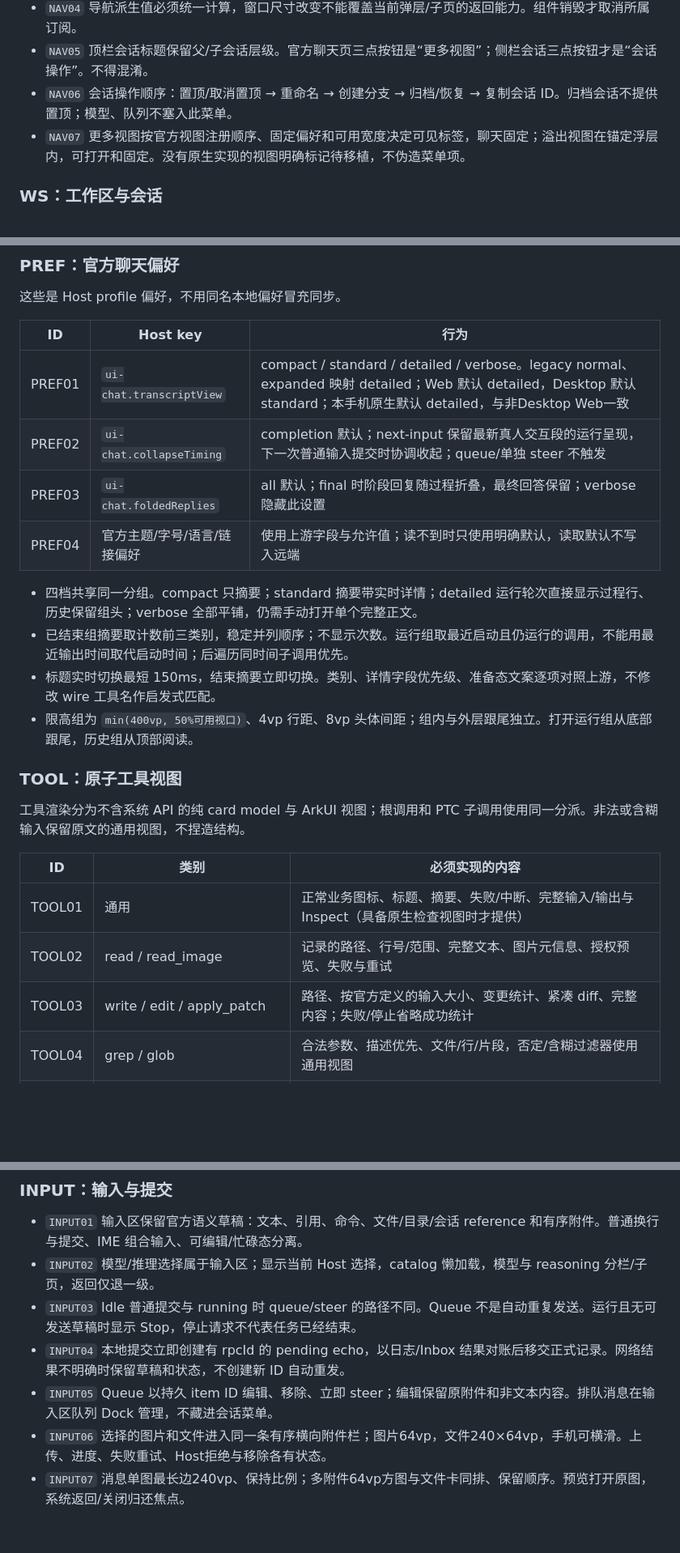
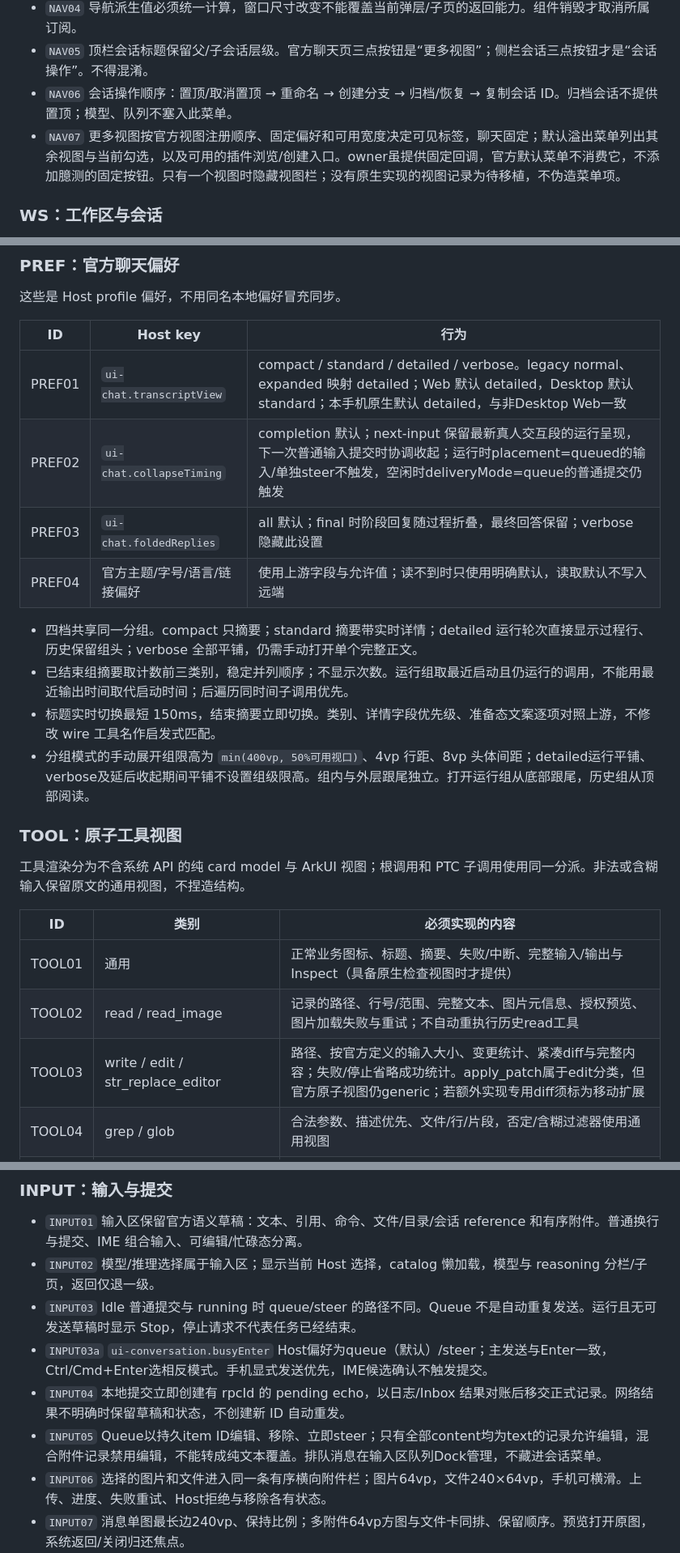
Before and after one commit to stlin256/dsh-harmony, a Markdown page: docs/NATIVE-INTERACTION-SPEC.md, 3 parts joined by grey strips. Shown at 81% size. Rendered like a GitHub page; blank space fills up the shorter version.

Commit message:
docs: refine spec against upstream edge cases

```diff
--- a/docs/NATIVE-INTERACTION-SPEC.md
+++ b/docs/NATIVE-INTERACTION-SPEC.md
@@ -35,7 +35,7 @@
 - `NAV04` 导航派生值必须统一计算，窗口尺寸改变不能覆盖当前弹层/子页的返回能力。组件销毁才取消所属订阅。
 - `NAV05` 顶栏会话标题保留父/子会话层级。官方聊天页三点按钮是“更多视图”；侧栏会话三点按钮才是“会话操作”。不得混淆。
 - `NAV06` 会话操作顺序：置顶/取消置顶 → 重命名 → 创建分支 → 归档/恢复 → 复制会话 ID。归档会话不提供置顶；模型、队列不塞入此菜单。
-- `NAV07` 更多视图按官方视图注册顺序、固定偏好和可用宽度决定可见标签，聊天固定；溢出视图在锚定浮层内，可打开和固定。没有原生实现的视图明确标记待移植，不伪造菜单项。
+- `NAV07` 更多视图按官方视图注册顺序、固定偏好和可用宽度决定可见标签，聊天固定；默认溢出菜单列出其余视图与当前勾选，以及可用的插件浏览/创建入口。owner虽提供固定回调，官方默认菜单不消费它，不添加臆测的固定按钮。只有一个视图时隐藏视图栏；没有原生实现的视图记录为待移植，不伪造菜单项。
 
 ### WS：工作区与会话
 
@@ -68,14 +70,14 @@
 | ID | Host key | 行为 |
 | --- | --- | --- |
 | PREF01 | `ui-chat.transcriptView` | compact / standard / detailed / verbose。legacy normal、expanded 映射 detailed；Web 默认 detailed，Desktop 默认 standard；本手机原生默认 detailed，与非Desktop Web一致 |
-| PREF02 | `ui-chat.collapseTiming` | completion 默认；next-input 保留最新真人交互段的运行呈现，下一次普通输入提交时协调收起；queue/单独 steer 不触发 |
+| PREF02 | `ui-chat.collapseTiming` | completion 默认；next-input 保留最新真人交互段的运行呈现，下一次普通输入提交时协调收起；运行时placement=queued的输入/单独steer不触发，空闲时deliveryMode=queue的普通提交仍触发 |
 | PREF03 | `ui-chat.foldedReplies` | all 默认；final 时阶段回复随过程折叠，最终回答保留；verbose 隐藏此设置 |
 | PREF04 | 官方主题/字号/语言/链接偏好 | 使用上游字段与允许值；读不到时只使用明确默认，读取默认不写入远端 |
 
 - 四档共享同一分组。compact 只摘要；standard 摘要带实时详情；detailed 运行轮次直接显示过程行、历史保留组头；verbose 全部平铺，仍需手动打开单个完整正文。
 - 已结束组摘要取计数前三类别，稳定并列顺序；不显示次数。运行组取最近启动且仍运行的调用，不能用最近输出时间取代启动时间；后遍历同时间子调用优先。
 - 标题实时切换最短 150ms，结束摘要立即切换。类别、详情字段优先级、准备态文案逐项对照上游，不修改 wire 工具名作启发式匹配。
-- 限高组为 `min(400vp, 50%可用视口)`、4vp 行距、8vp 头体间距；组内与外层跟尾独立。打开运行组从底部跟尾，历史组从顶部阅读。
+- 分组模式的手动展开组限高为 `min(400vp, 50%可用视口)`、4vp 行距、8vp 头体间距；detailed运行平铺、verbose及延后收起期间平铺不设置组级限高。组内与外层跟尾独立。打开运行组从底部跟尾，历史组从顶部阅读。
 
 ### TOOL：原子工具视图
 
@@ -84,8 +86,8 @@
 | ID | 类别 | 必须实现的内容 |
 | --- | --- | --- |
 | TOOL01 | 通用 | 正常业务图标、标题、摘要、失败/中断、完整输入/输出与 Inspect（具备原生检查视图时才提供） |
-| TOOL02 | read / read_image | 记录的路径、行号/范围、完整文本、图片元信息、授权预览、失败与重试 |
-| TOOL03 | write / edit / apply_patch | 路径、按官方定义的输入大小、变更统计、紧凑 diff、完整内容；失败/停止省略成功统计 |
+| TOOL02 | read / read_image | 记录的路径、行号/范围、完整文本、图片元信息、授权预览、图片加载失败与重试；不自动重执行历史read工具 |
+| TOOL03 | write / edit / str_replace_editor | 路径、按官方定义的输入大小、变更统计、紧凑diff与完整内容；失败/停止省略成功统计。apply_patch属于edit分类，但官方原子视图仍generic；若额外实现专用diff须标为移动扩展 |
 | TOOL04 | grep / glob | 合法参数、描述优先、文件/行/片段，否定/含糊过滤器使用通用视图 |
 | TOOL05 | bash / pwsh / terminal_send | 命令、记录 cwd、输出、退出码/信号；后台启动回执不等于进程完成；spill/persistent/error按官方 fallback |
 | TOOL06 | web_search / web_fetch | 真实 HTTP(S) 链接、查询、来源和正文；系统打开外链，不产生伪来源 |
@@ -98,8 +100,9 @@
 - `INPUT01` 输入区保留官方语义草稿：文本、引用、命令、文件/目录/会话 reference 和有序附件。普通换行与提交、IME 组合输入、可编辑/忙碌态分离。
 - `INPUT02` 模型/推理选择属于输入区；显示当前 Host 选择，catalog 懒加载，模型与 reasoning 分栏/子页，返回仅退一级。
 - `INPUT03` Idle 普通提交与 running 时 queue/steer 的路径不同。Queue 不是自动重复发送。运行且无可发送草稿时显示 Stop，停止请求不代表任务已经结束。
+- `INPUT03a` `ui-conversation.busyEnter` Host偏好为queue（默认）/steer；主发送与Enter一致，Ctrl/Cmd+Enter选相反模式。手机显式发送优先，IME候选确认不触发提交。
 - `INPUT04` 本地提交立即创建有 rpcId 的 pending echo，以日志/Inbox 结果对账后移交正式记录。网络结果不明确时保留草稿和状态，不创建新 ID 自动重发。
-- `INPUT05` Queue 以持久 item ID 编辑、移除、立即 steer；编辑保留原附件和非文本内容。排队消息在输入区队列 Dock 管理，不藏进会话菜单。
+- `INPUT05` Queue以持久item ID编辑、移除、立即steer；只有全部content均为text的记录允许编辑，混合附件记录禁用编辑，不能转成纯文本覆盖。排队消息在输入区队列Dock管理，不藏进会话菜单。
 - `INPUT06` 选择的图片和文件进入同一条有序横向附件栏；图片64vp，文件240×64vp，手机可横滑。上传、进度、失败重试、Host拒绝与移除各有状态。
 - `INPUT07` 消息单图最长边240vp、保持比例；多附件64vp方图与文件卡同排、保留顺序。预览打开原图，系统返回/关闭归还焦点。
 - `INPUT08` Slash commands、引用和计划/权限等入口按官方注册的能力和顺序显示。不得暴露服务器未提供的空入口。
```
Also changed, not shown: other parts of docs/NATIVE-INTERACTION-SPEC.md (+4 -1 lines), docs/research/upstream-workspaces.md (+1 -1 lines), docs/research/upstream-chat.md (line endings or trailing spaces).
